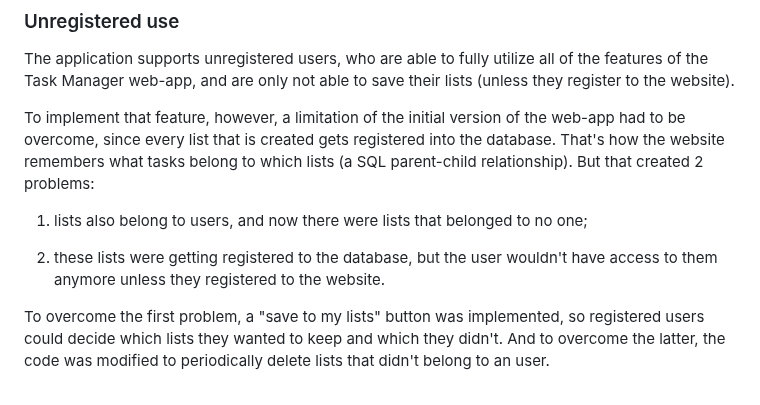
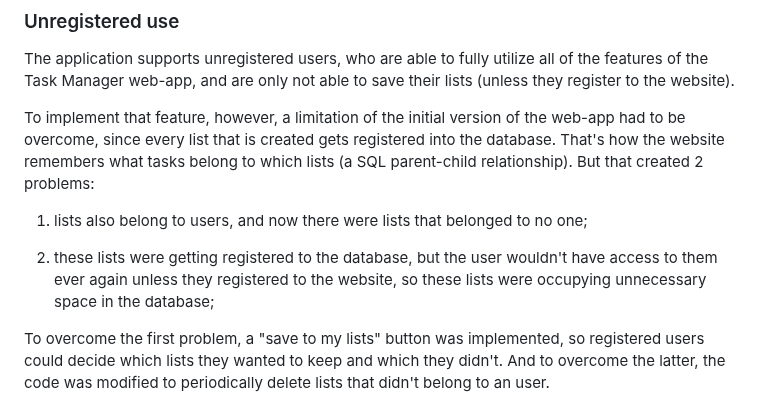
Before and after one commit to while-is-alex/task-manager, a Markdown page: README.md, the part around the change. Drawn GitHub-style.

```diff
--- a/README.md
+++ b/README.md
@@ -30,7 +30,7 @@ To implement that feature, however, a limitation of the initial version of the w
 
 1. lists also belong to users, and now there were lists that belonged to no one;
 
-2. these lists were getting registered to the database, but the user wouldn't have access to them anymore unless they registered to the website.
+2. these lists were getting registered to the database, but the user wouldn't have access to them ever again unless they registered to the website, so these lists were occupying unnecessary space in the database;
 
 To overcome the first problem, a "save to my lists" button was implemented, so registered users could decide which lists they wanted to keep and which they didn't. And to overcome the latter, the code was modified to periodically delete lists that didn't belong to an user.
 
```
